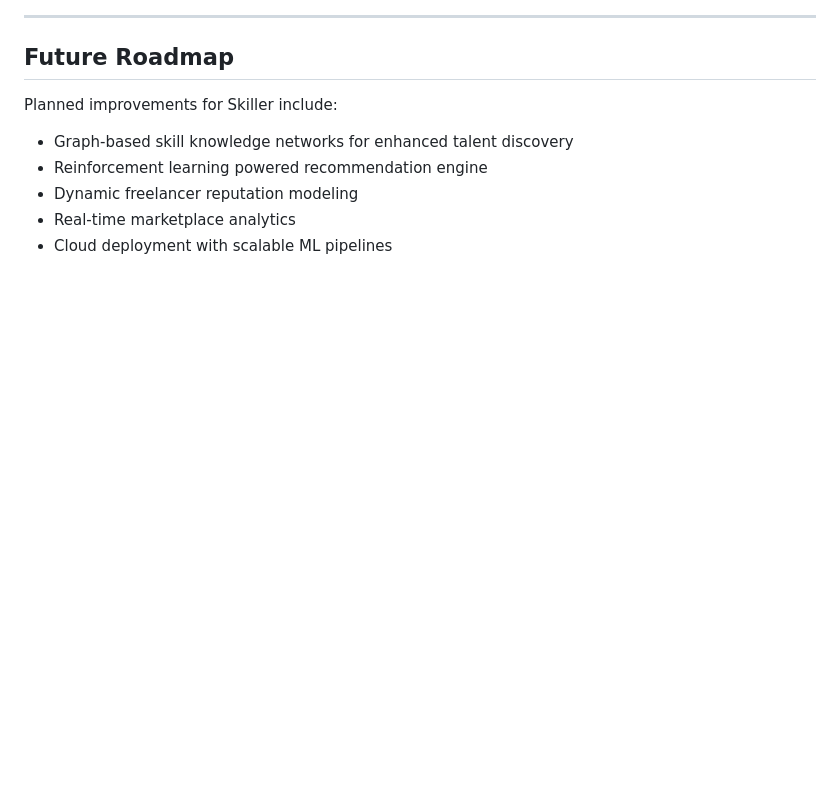
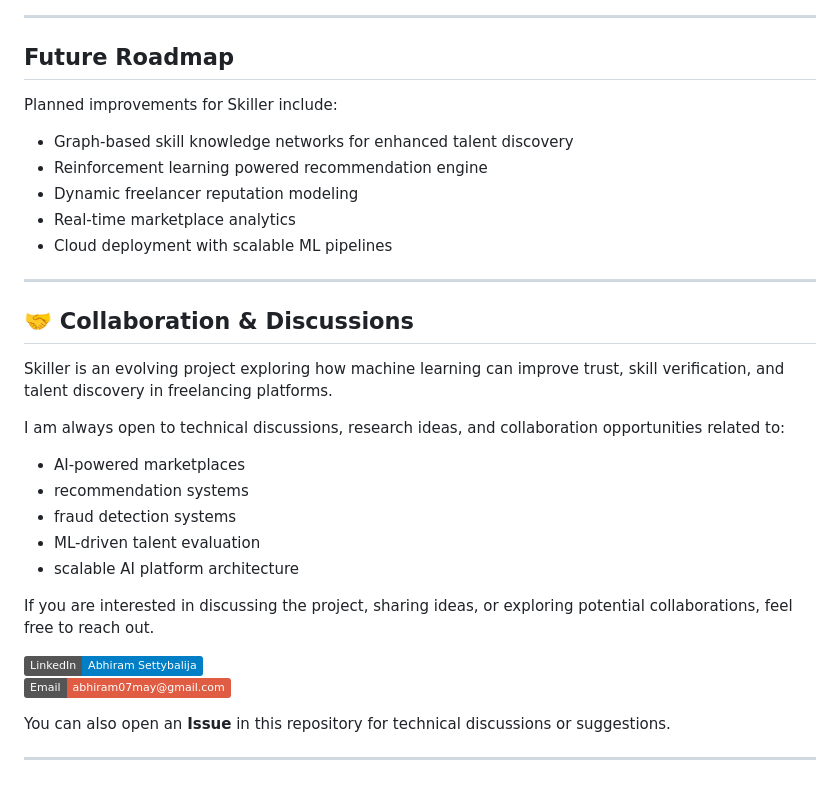
Before and after one commit to Abhiram756/skiller-ai-freelancing-platform, a Markdown page: README.md, the part around the change. GitHub-like rendering; badges without logos; blank space fills up the shorter version.

Commit message:
Enhance README with collaboration and discussion details
Added a collaboration section to the README for discussions and opportunities.

```diff
--- a/README.md
+++ b/README.md
@@ -168,3 +168,26 @@ Planned improvements for Skiller include:
 - Dynamic freelancer reputation modeling
 - Real-time marketplace analytics
 - Cloud deployment with scalable ML pipelines
+
+- ---
+
+## 🤝 Collaboration & Discussions
+
+Skiller is an evolving project exploring how machine learning can improve trust, skill verification, and talent discovery in freelancing platforms.
+
+I am always open to technical discussions, research ideas, and collaboration opportunities related to:
+
+- AI-powered marketplaces
+- recommendation systems
+- fraud detection systems
+- ML-driven talent evaluation
+- scalable AI platform architecture
+
+If you are interested in discussing the project, sharing ideas, or exploring potential collaborations, feel free to reach out.
+
+[![LinkedIn](https://img.shields.io/badge/LinkedIn-Abhiram%20Settybalija-blue?logo=linkedin)](https://www.linkedin.com/in/abhiram-settybalija-48a58035b)
+[![Email](https://img.shields.io/badge/Email-abhiram07may@gmail.com-red?logo=gmail)](mailto:abhiram07may@gmail.com)
+
+You can also open an **Issue** in this repository for technical discussions or suggestions.
+
+---
```
